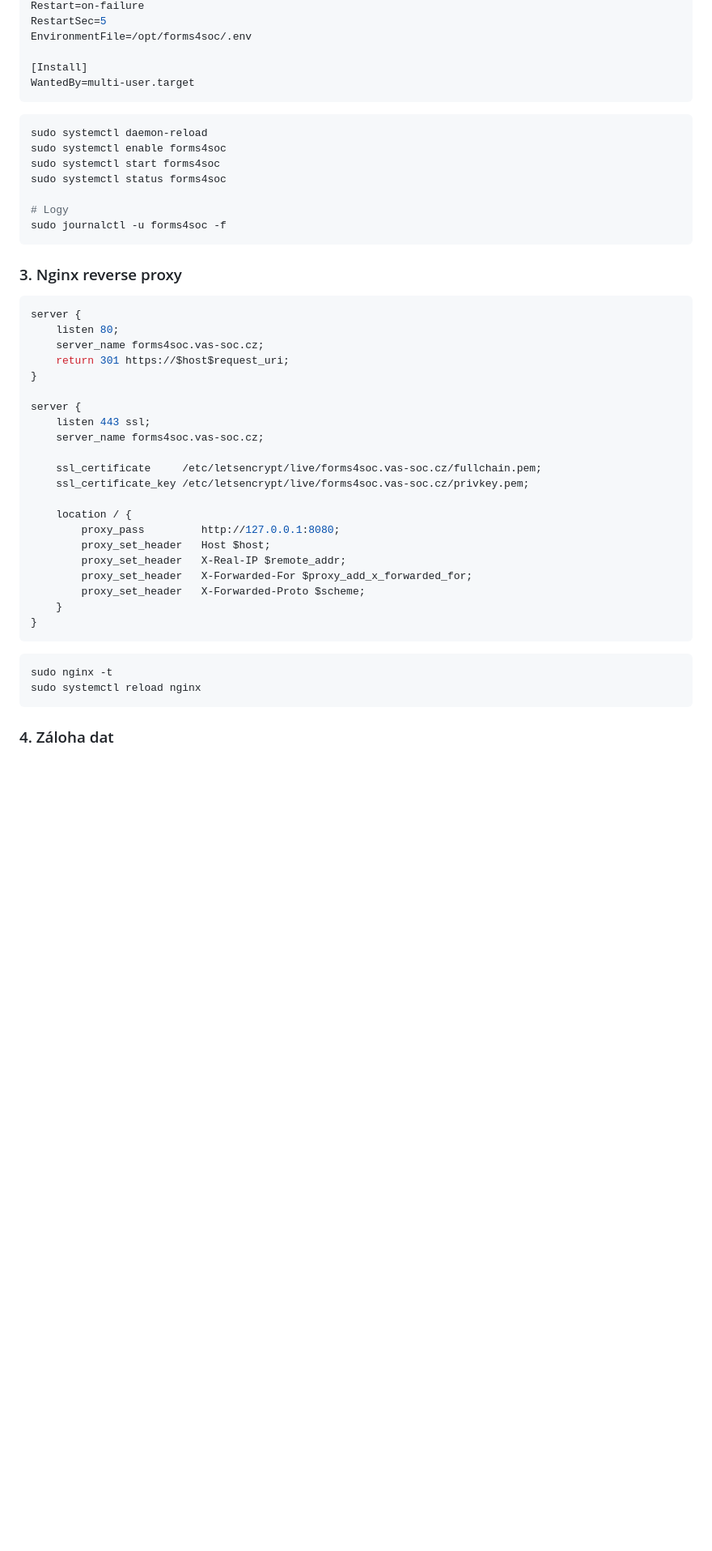
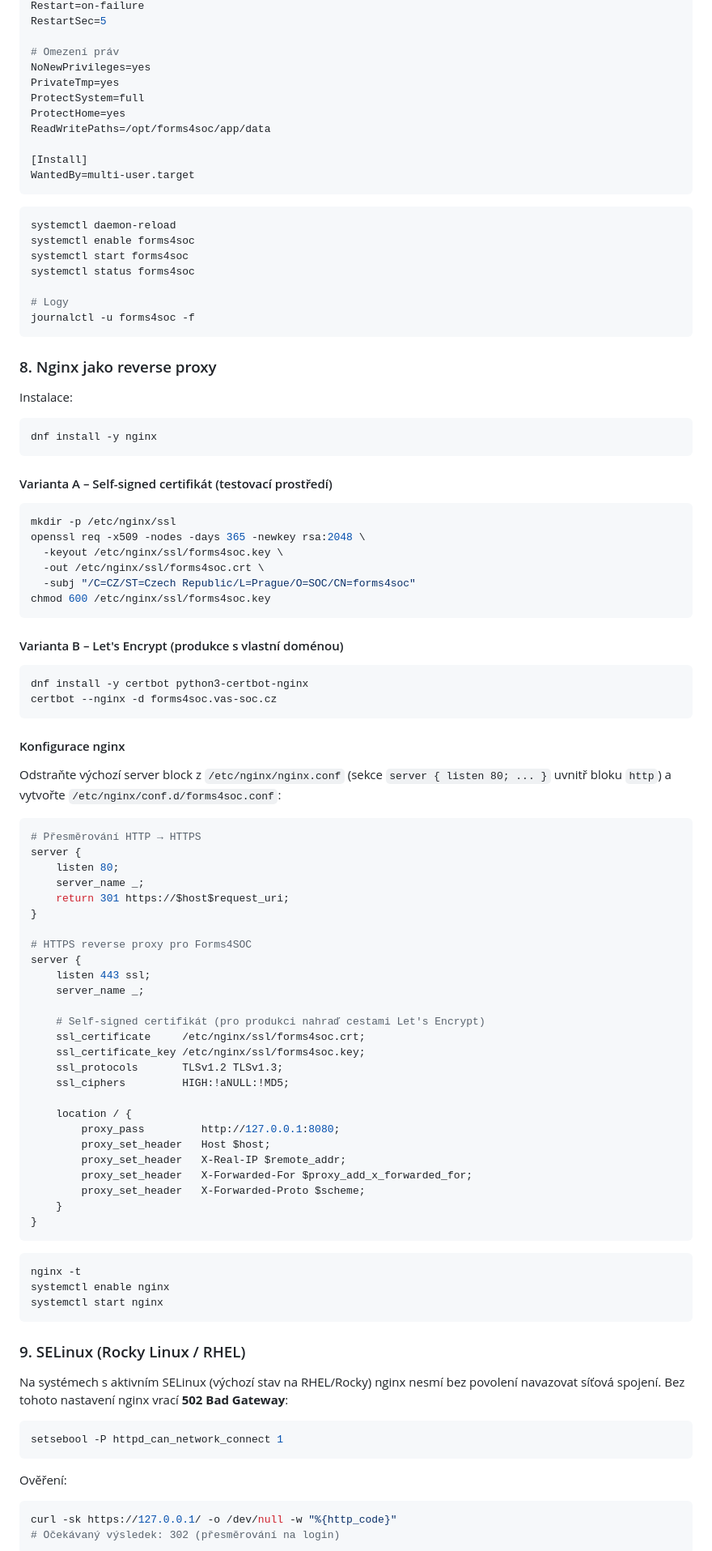
Before and after one commit to alchy/Forms4SOC, a Markdown page: docs/INSTALL.md, the part around one of its changes. Shown at 81% size. GitHub-like rendering; blank space fills up the shorter version.

````diff
--- a/docs/INSTALL.md
+++ b/docs/INSTALL.md
@@ -223,36 +269,75 @@ ExecStart=/opt/forms4soc/.venv/bin/uvicorn app.main:app --host 127.0.0.1 --port
 Restart=on-failure
 RestartSec=5
-EnvironmentFile=/opt/forms4soc/.env
+
+# Omezení práv
+NoNewPrivileges=yes
+PrivateTmp=yes
+ProtectSystem=full
+ProtectHome=yes
+ReadWritePaths=/opt/forms4soc/app/data
 
 [Install]
 WantedBy=multi-user.target
 ```
 
 ```bash
-sudo systemctl daemon-reload
-sudo systemctl enable forms4soc
-sudo systemctl start forms4soc
-sudo systemctl status forms4soc
+systemctl daemon-reload
+systemctl enable forms4soc
+systemctl start forms4soc
+systemctl status forms4soc
 
 # Logy
-sudo journalctl -u forms4soc -f
+journalctl -u forms4soc -f
 ```
 
-### 3. Nginx reverse proxy
+### 8. Nginx jako reverse proxy
+
+Instalace:
+
+```bash
+dnf install -y nginx
+```
+
+#### Varianta A – Self-signed certifikát (testovací prostředí)
+
+```bash
+mkdir -p /etc/nginx/ssl
+openssl req -x509 -nodes -days 365 -newkey rsa:2048 \
+  -keyout /etc/nginx/ssl/forms4soc.key \
+  -out /etc/nginx/ssl/forms4soc.crt \
+  -subj "/C=CZ/ST=Czech Republic/L=Prague/O=SOC/CN=forms4soc"
+chmod 600 /etc/nginx/ssl/forms4soc.key
+```
+
+#### Varianta B – Let's Encrypt (produkce s vlastní doménou)
+
+```bash
+dnf install -y certbot python3-certbot-nginx
+certbot --nginx -d forms4soc.vas-soc.cz
+```
+
+#### Konfigurace nginx
+
+Odstraňte výchozí server block z `/etc/nginx/nginx.conf` (sekce `server { listen 80; ... }` uvnitř bloku `http`) a vytvořte `/etc/nginx/conf.d/forms4soc.conf`:
 
 ```nginx
+# Přesměrování HTTP → HTTPS
 server {
     listen 80;
-    server_name forms4soc.vas-soc.cz;
+    server_name _;
     return 301 https://$host$request_uri;
 }
 
+# HTTPS reverse proxy pro Forms4SOC
 server {
     listen 443 ssl;
-    server_name forms4soc.vas-soc.cz;
+    server_name _;
 
-    ssl_certificate     /etc/letsencrypt/live/forms4soc.vas-soc.cz/fullchain.pem;
-    ssl_certificate_key /etc/letsencrypt/live/forms4soc.vas-soc.cz/privkey.pem;
+    # Self-signed certifikát (pro produkci nahraď cestami Let's Encrypt)
+    ssl_certificate     /etc/nginx/ssl/forms4soc.crt;
+    ssl_certificate_key /etc/nginx/ssl/forms4soc.key;
+    ssl_protocols       TLSv1.2 TLSv1.3;
+    ssl_ciphers         HIGH:!aNULL:!MD5;
 
     location / {
         proxy_pass         http://127.0.0.1:8080;
@@ -265,8 +350,23 @@ server {
 ```
 
 ```bash
-sudo nginx -t
-sudo systemctl reload nginx
+nginx -t
+systemctl enable nginx
+systemctl start nginx
 ```
 
-### 4. Záloha dat
+### 9. SELinux (Rocky Linux / RHEL)
+
+Na systémech s aktivním SELinux (výchozí stav na RHEL/Rocky) nginx nesmí bez povolení navazovat síťová spojení. Bez tohoto nastavení nginx vrací **502 Bad Gateway**:
+
+```bash
+setsebool -P httpd_can_network_connect 1
+```
+
+Ověření:
+
+```bash
+curl -sk https://127.0.0.1/ -o /dev/null -w "%{http_code}"
+# Očekávaný výsledek: 302 (přesměrování na login)
+```
+
````
Also changed, not shown: other parts of docs/INSTALL.md (+76 -27 lines).
